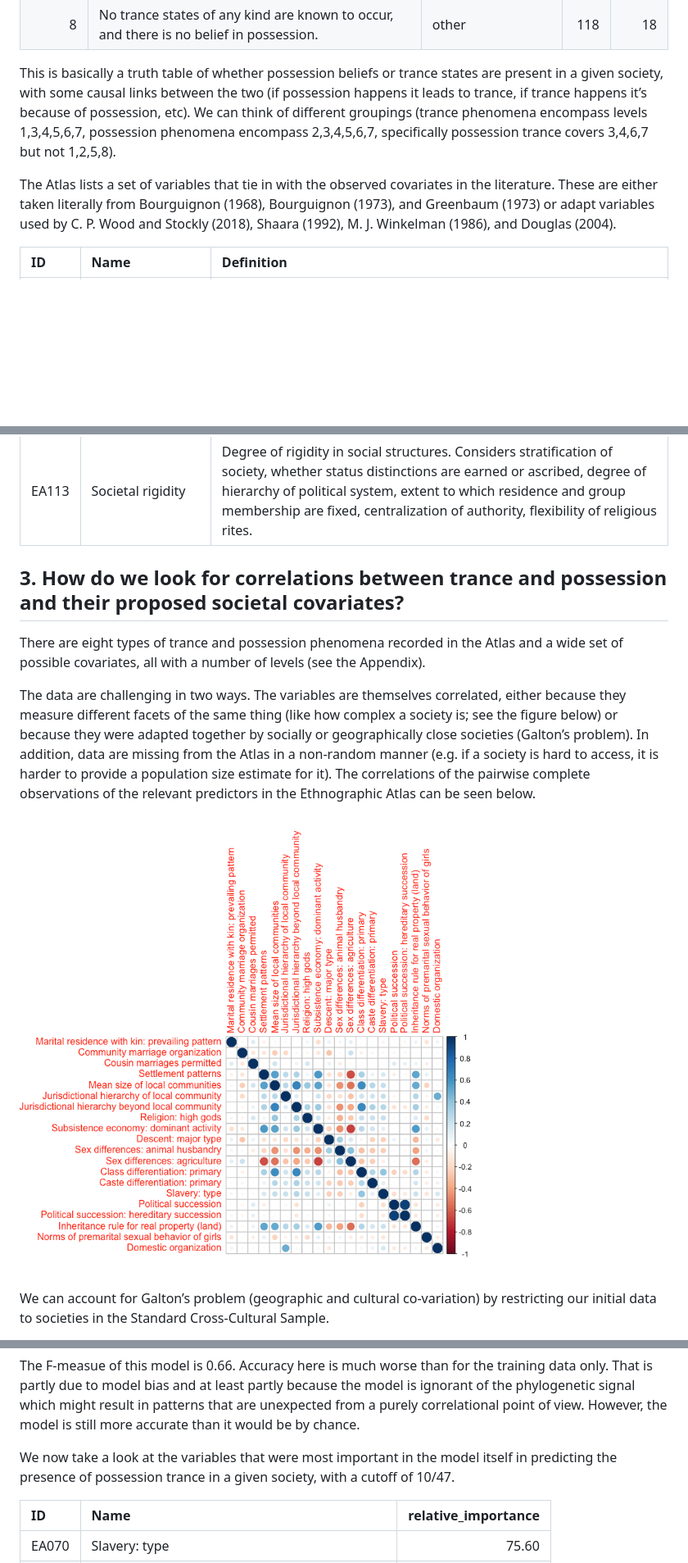
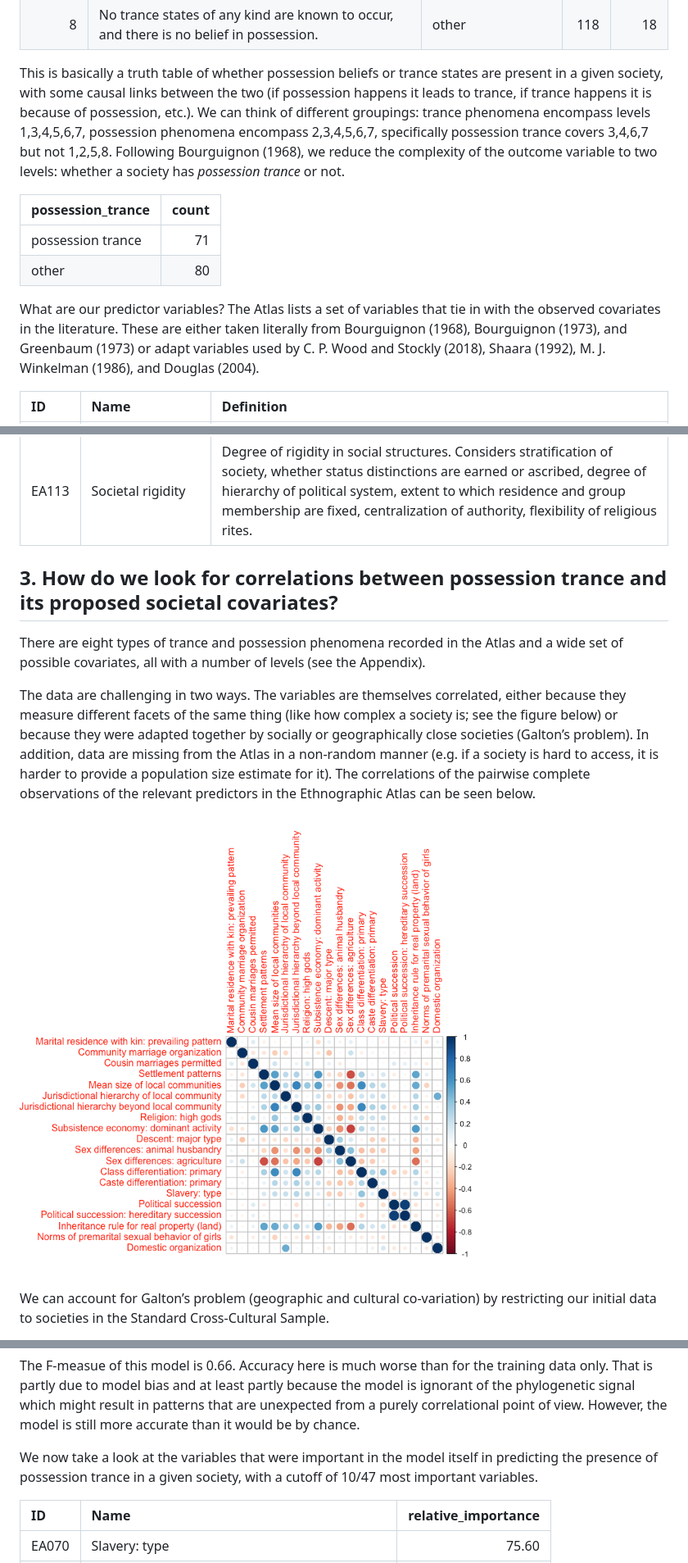
Before and after one commit to petyaracz/Racz2023trance, a Markdown page: Readme.md, 3 parts joined by grey strips. Shown: that part at 82% size. GitHub-like rendering; pictures changed too: figures/unnamed-chunk-4-1.png (added); blank space fills up the shorter version.

```diff
--- a/Readme.md
+++ b/Readme.md
@@ -70,17 +85,24 @@ given society, using the following variable (EA112):
 
 This is basically a truth table of whether possession beliefs or trance
 states are present in a given society, with some causal links between
-the two (if possession happens it leads to trance, if trance happens
-it’s because of possession, etc). We can think of different groupings
-(trance phenomena encompass levels 1,3,4,5,6,7, possession phenomena
+the two (if possession happens it leads to trance, if trance happens it
+is because of possession, etc.). We can think of different groupings:
+trance phenomena encompass levels 1,3,4,5,6,7, possession phenomena
 encompass 2,3,4,5,6,7, specifically possession trance covers 3,4,6,7 but
-not 1,2,5,8).
+not 1,2,5,8. Following Bourguignon (1968), we reduce the complexity of
+the outcome variable to two levels: whether a society has *possession
+trance* or not.
 
-The Atlas lists a set of variables that tie in with the observed
-covariates in the literature. These are either taken literally from
-Bourguignon (1968), Bourguignon (1973), and Greenbaum (1973) or adapt
-variables used by C. P. Wood and Stockly (2018), Shaara (1992), M. J.
-Winkelman (1986), and Douglas (2004).
+| possession_trance | count |
+|:------------------|------:|
+| possession trance |    71 |
+| other             |    80 |
+
+What are our predictor variables? The Atlas lists a set of variables
+that tie in with the observed covariates in the literature. These are
+either taken literally from Bourguignon (1968), Bourguignon (1973), and
+Greenbaum (1973) or adapt variables used by C. P. Wood and Stockly
+(2018), Shaara (1992), M. J. Winkelman (1986), and Douglas (2004).
 
 | ID    | Name                                            | Definition                                                                                                                                                                                                                                                                                                                                                                                                                                                                                                                                                                                                                                                                      |
 |:------|:------------------------------------------------|:--------------------------------------------------------------------------------------------------------------------------------------------------------------------------------------------------------------------------------------------------------------------------------------------------------------------------------------------------------------------------------------------------------------------------------------------------------------------------------------------------------------------------------------------------------------------------------------------------------------------------------------------------------------------------------|
@@ -106,7 +128,7 @@ Winkelman (1986), and Douglas (2004).
 | EA078 | Norms of premarital sexual behavior of girls    | Prevailing standards of sex behavior for unmarried women.                                                                                                                                                                                                                                                                                                                                                                                                                                                                                                                                                                                                                       |
 | EA113 | Societal rigidity                               | Degree of rigidity in social structures. Considers stratification of society, whether status distinctions are earned or ascribed, degree of hierarchy of political system, extent to which residence and group membership are fixed, centralization of authority, flexibility of religious rites.                                                                                                                                                                                                                                                                                                                                                                               |
 
-## 3. How do we look for correlations between trance and possession and their proposed societal covariates?
+## 3. How do we look for correlations between possession trance and its proposed societal covariates?
 
 There are eight types of trance and possession phenomena recorded in the
 Atlas and a wide set of possible covariates, all with a number of levels
@@ -122,7 +144,7 @@ provide a population size estimate for it). The correlations of the
 pairwise complete observations of the relevant predictors in the
 Ethnographic Atlas can be seen below.
 
-![](figures/unnamed-chunk-3-1.png)
+![](figures/unnamed-chunk-4-1.png)
 
 We can account for Galton’s problem (geographic and cultural
 co-variation) by restricting our initial data to societies in the
@@ -242,9 +257,9 @@ might result in patterns that are unexpected from a purely correlational
 point of view. However, the model is still more accurate than it would
 be by chance.
 
-We now take a look at the variables that were most important in the
-model itself in predicting the presence of possession trance in a given
-society, with a cutoff of 10/47.
+We now take a look at the variables that were important in the model
+itself in predicting the presence of possession trance in a given
+society, with a cutoff of 10/47 most important variables.
 
 | ID    | Name                                            | relative_importance |
 |:------|:------------------------------------------------|--------------------:|
```
Also changed, not shown: other parts of Readme.md (+160 -68 lines), 2 other files.
